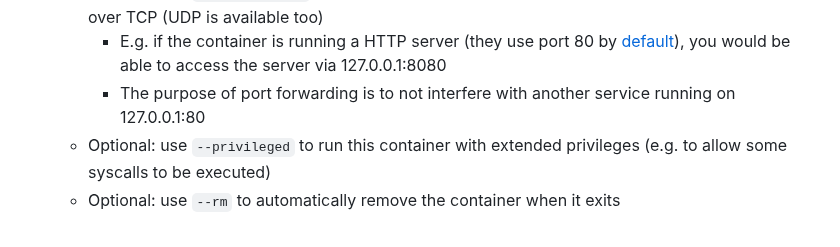
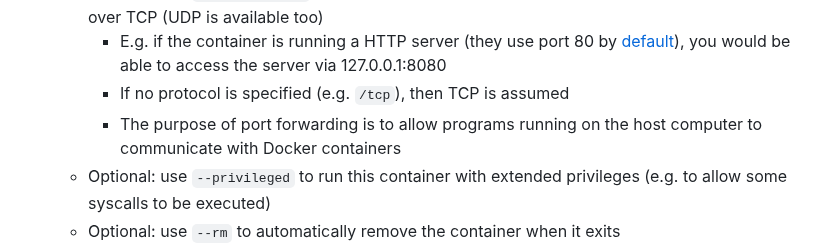
Before and after one commit to chrislattman/blogging-project, a Markdown page: docs/docker/README.md, the part around the change. Rendered like a GitHub page.

```diff
--- a/docs/docker/README.md
+++ b/docs/docker/README.md
@@ -73,7 +73,8 @@ For an example of a valid Dockerfile, see [here](https://gist.github.com/chrisla
         - Use `-dt` instead of `-d` to prevent the container from shutting down upon exiting the terminal (it will need to be stopped by running `docker stop container-name`)
     - Optional: use `-p 8080:80/tcp` to bind port 8080 of the host computer to port 80 of the container over TCP (UDP is available too)
         - E.g. if the container is running a HTTP server (they use port 80 by [default](https://en.wikipedia.org/wiki/List_of_TCP_and_UDP_port_numbers#Well-known_ports)), you would be able to access the server via 127.0.0.1:8080
-        - The purpose of port forwarding is to not interfere with another service running on 127.0.0.1:80
+        - If no protocol is specified (e.g. `/tcp`), then TCP is assumed
+        - The purpose of port forwarding is to allow programs running on the host computer to communicate with Docker containers
     - Optional: use `--privileged` to run this container with extended privileges (e.g. to allow some syscalls to be executed)
     - Optional: use `--rm` to automatically remove the container when it exits
     - Optional: use `--cpus <num-cpus>` to specify how many CPUs the container can use, e.g. `--cpus 4`
```
